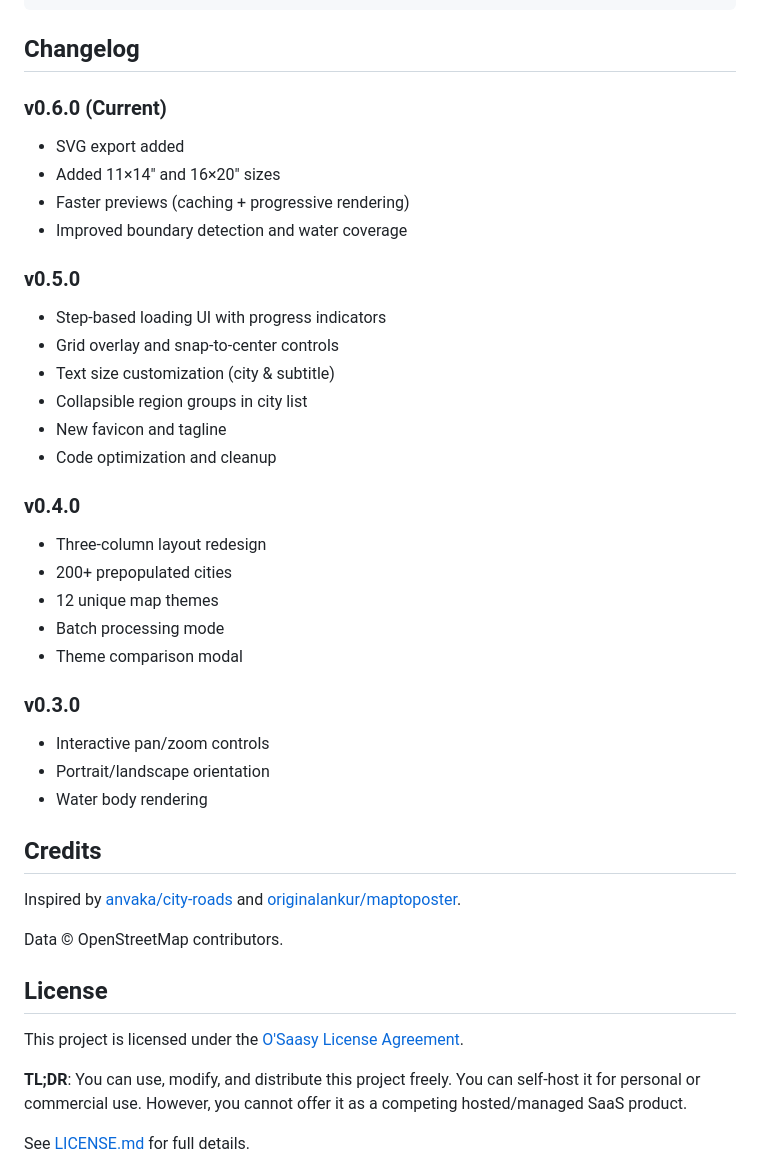
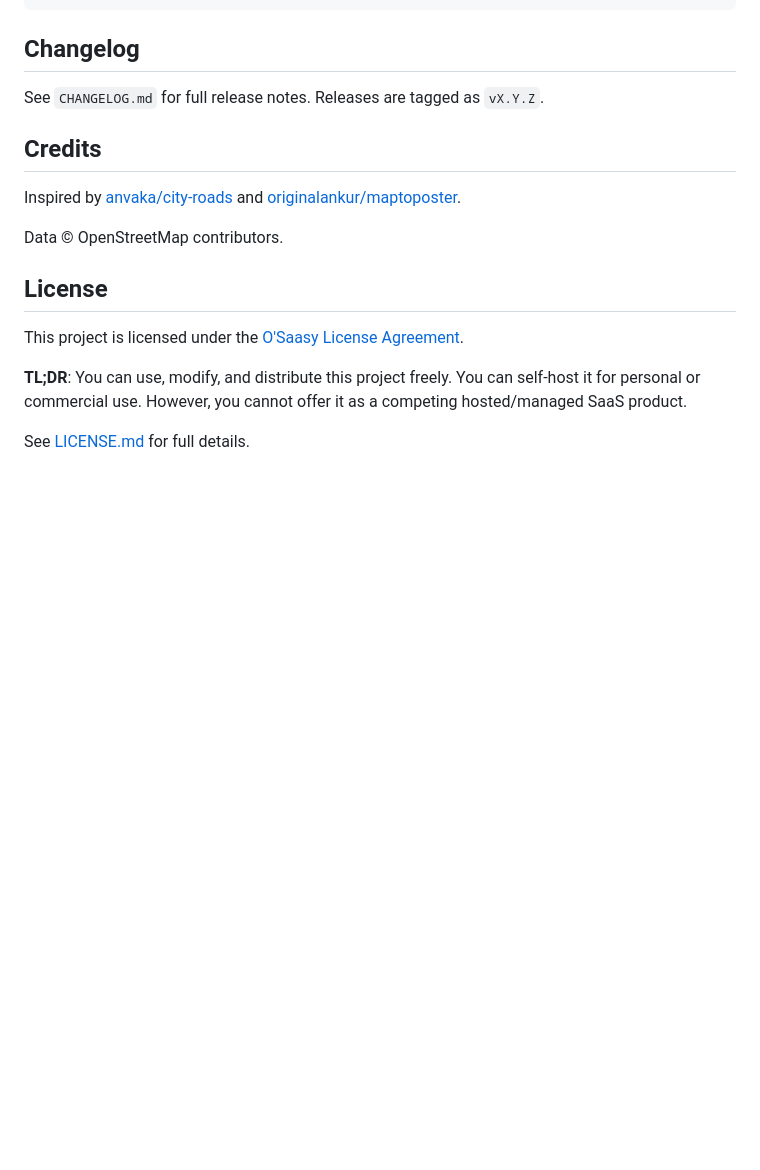
Before and after one commit to tejasgadhia/city-maps, a Markdown page: README.md, the part around the change. GitHub-like rendering; blank space fills up the shorter version.

Commit message:
Add CHANGELOG and document release tags

```diff
--- a/README.md
+++ b/README.md
@@ -105,31 +105,7 @@ No build step required.
 
 ## Changelog
 
-### v0.6.0 (Current)
-- SVG export added
-- Added 11×14" and 16×20" sizes
-- Faster previews (caching + progressive rendering)
-- Improved boundary detection and water coverage
-
-### v0.5.0
-- Step-based loading UI with progress indicators
-- Grid overlay and snap-to-center controls
-- Text size customization (city & subtitle)
-- Collapsible region groups in city list
-- New favicon and tagline
-- Code optimization and cleanup
-
-### v0.4.0
-- Three-column layout redesign
-- 200+ prepopulated cities
-- 12 unique map themes
-- Batch processing mode
-- Theme comparison modal
-
-### v0.3.0
-- Interactive pan/zoom controls
-- Portrait/landscape orientation
-- Water body rendering
+See `CHANGELOG.md` for full release notes. Releases are tagged as `vX.Y.Z`.
 
 ## Credits
 
```
Also changed, not shown: CHANGELOG.md (added, +44 -0 lines).
